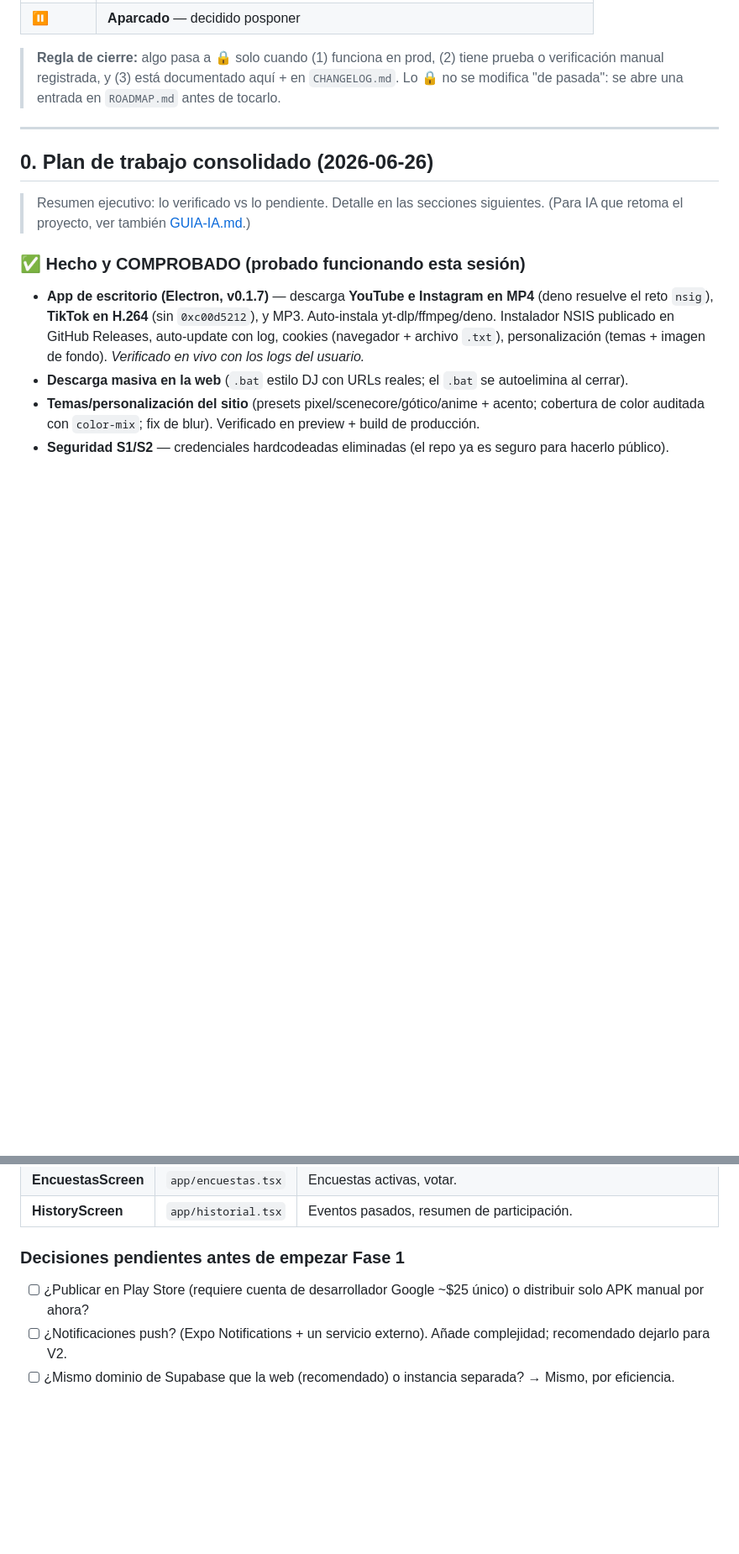
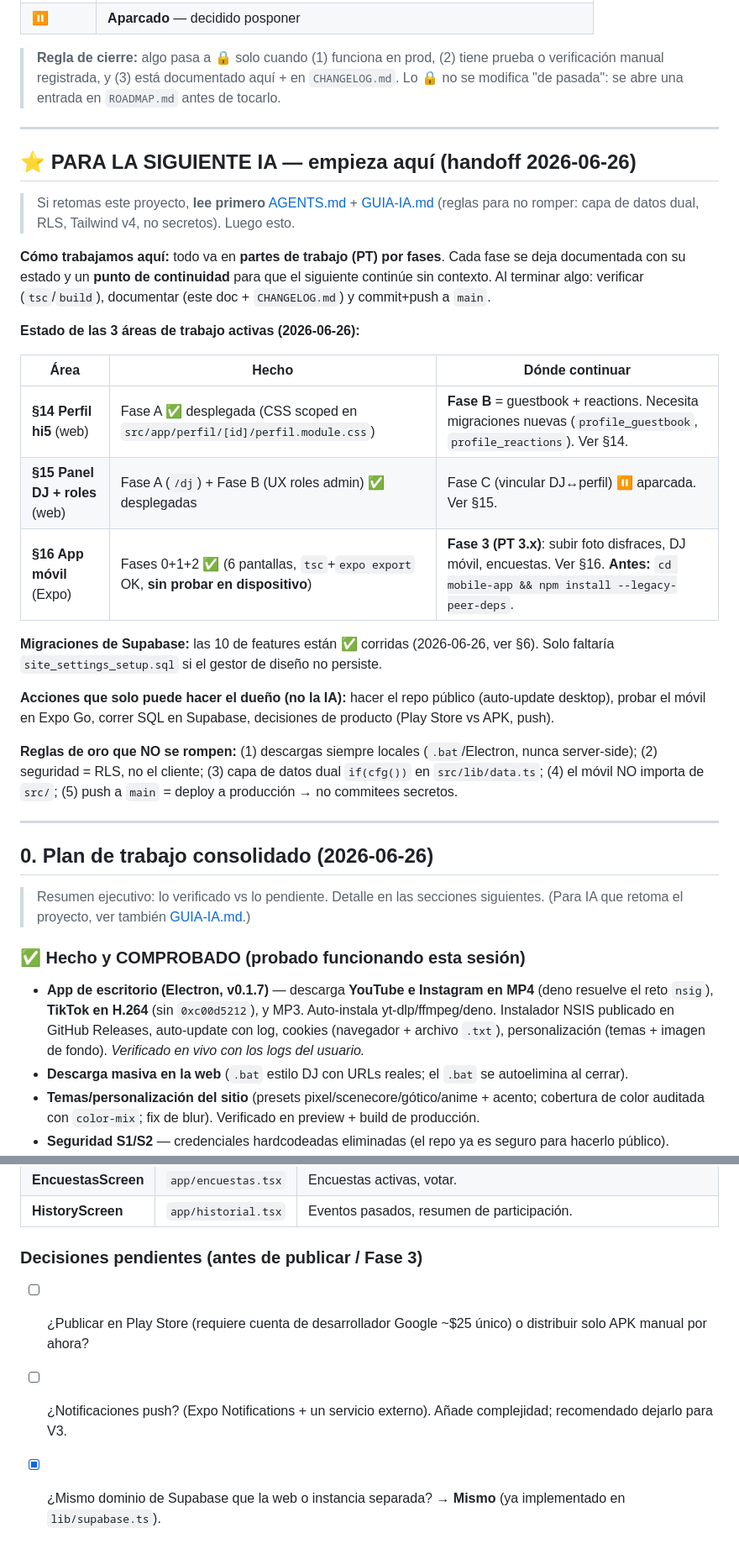
Before and after one commit to phaletasss-max/nightcoreaqp, a Markdown page: docs/ESTADO-MAESTRO.md, 2 parts joined by grey strips. Shown at 84% size. GitHub-like rendering; blank space fills up the shorter version.

```diff
--- a/docs/ESTADO-MAESTRO.md
+++ b/docs/ESTADO-MAESTRO.md
@@ -24,6 +24,35 @@
 > **Regla de cierre:** algo pasa a 🔒 solo cuando (1) funciona en prod, (2) tiene prueba o
 > verificación manual registrada, y (3) está documentado aquí + en `CHANGELOG.md`. Lo 🔒 no se
 > modifica "de pasada": se abre una entrada en `ROADMAP.md` antes de tocarlo.
+
+---
+
+## ⭐ PARA LA SIGUIENTE IA — empieza aquí (handoff 2026-06-26)
+
+> Si retomas este proyecto, **lee primero** [AGENTS.md](../AGENTS.md) + [GUIA-IA.md](./GUIA-IA.md)
+> (reglas para no romper: capa de datos dual, RLS, Tailwind v4, no secretos). Luego esto.
+
+**Cómo trabajamos aquí:** todo va en **partes de trabajo (PT) por fases**. Cada fase se deja
+documentada con su estado y un **punto de continuidad** para que el siguiente continúe sin contexto.
+Al terminar algo: verificar (`tsc`/`build`), documentar (este doc + `CHANGELOG.md`) y commit+push a `main`.
+
+**Estado de las 3 áreas de trabajo activas (2026-06-26):**
+
+| Área | Hecho | Dónde continuar |
+|---|---|---|
+| **§14 Perfil hi5** (web) | Fase A ✅ desplegada (CSS scoped en `src/app/perfil/[id]/perfil.module.css`) | **Fase B** = guestbook + reactions. Necesita migraciones nuevas (`profile_guestbook`, `profile_reactions`). Ver §14. |
+| **§15 Panel DJ + roles** (web) | Fase A (`/dj`) + Fase B (UX roles admin) ✅ desplegadas | Fase C (vincular DJ↔perfil) ⏸️ aparcada. Ver §15. |
+| **§16 App móvil** (Expo) | Fases 0+1+2 ✅ (6 pantallas, `tsc`+`expo export` OK, **sin probar en dispositivo**) | **Fase 3 (PT 3.x)**: subir foto disfraces, DJ móvil, encuestas. Ver §16. **Antes:** `cd mobile-app && npm install --legacy-peer-deps`. |
+
+**Migraciones de Supabase:** las 10 de features están ✅ corridas (2026-06-26, ver §6). Solo faltaría
+`site_settings_setup.sql` si el gestor de diseño no persiste.
+
+**Acciones que solo puede hacer el dueño (no la IA):** hacer el repo público (auto-update desktop),
+probar el móvil en Expo Go, correr SQL en Supabase, decisiones de producto (Play Store vs APK, push).
+
+**Reglas de oro que NO se rompen:** (1) descargas siempre locales (`.bat`/Electron, nunca server-side);
+(2) seguridad = RLS, no el cliente; (3) capa de datos dual `if(cfg())` en `src/lib/data.ts`;
+(4) el móvil NO importa de `src/`; (5) push a `main` = deploy a producción → no commitees secretos.
 
 ---
 
@@ -550,10 +583,8 @@ Accesos desde la sección "Comunidad" del Home (PT 2.4).
 | **EncuestasScreen** | `app/encuestas.tsx` | Encuestas activas, votar. |
 | **HistoryScreen** | `app/historial.tsx` | Eventos pasados, resumen de participación. |
 
-### Decisiones pendientes antes de empezar Fase 1
+### Decisiones pendientes (antes de publicar / Fase 3)
 
 - [ ] ¿Publicar en Play Store (requiere cuenta de desarrollador Google ~$25 único) o distribuir solo APK manual por ahora?
-- [ ] ¿Notificaciones push? (Expo Notifications + un servicio externo). Añade complejidad; recomendado dejarlo para V2.
-- [ ] ¿Mismo dominio de Supabase que la web (recomendado) o instancia separada? → Mismo, por eficiencia.
-</content>
-</invoke>
+- [ ] ¿Notificaciones push? (Expo Notifications + un servicio externo). Añade complejidad; recomendado dejarlo para V3.
+- [x] ¿Mismo dominio de Supabase que la web o instancia separada? → **Mismo** (ya implementado en `lib/supabase.ts`).
```
Also changed, not shown: other parts of docs/ESTADO-MAESTRO.md (+7 -3 lines), docs/GUIA-IA.md (+7 -4 lines).
